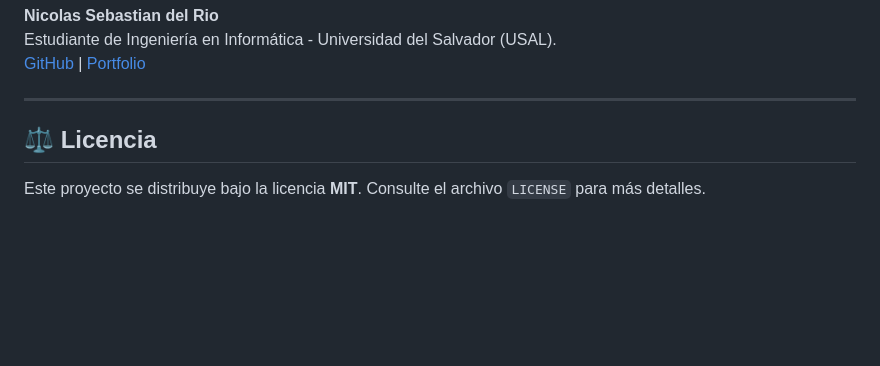
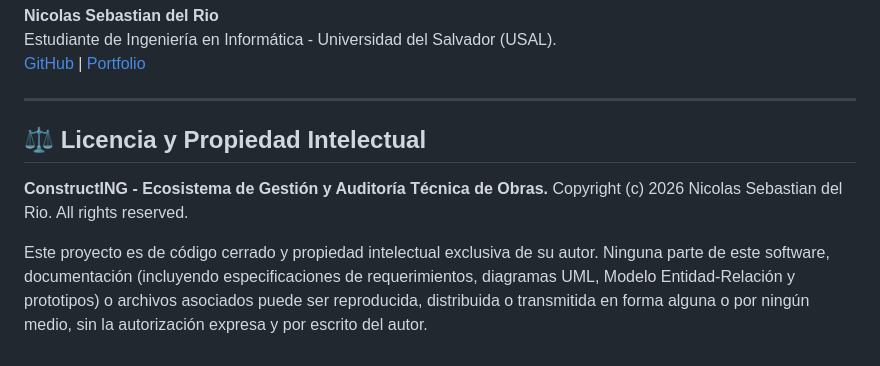
Before and after one commit to NicolasSebastiandelRio/ConstructING, a Markdown page: README.md, the part around the change. Drawn GitHub-style; blank space fills up the shorter version.

Commit message:
docs: actualizar README con cláusula de propiedad intelectual cerrada
Updated license section to include copyright and intellectual property details.

```diff
--- a/README.md
+++ b/README.md
@@ -74,5 +74,8 @@ Estudiante de Ingeniería en Informática - Universidad del Salvador (USAL).
 
 ---
 
-## ⚖️ Licencia
-Este proyecto se distribuye bajo la licencia **MIT**. Consulte el archivo `LICENSE` para más detalles.
+## ⚖️ Licencia y Propiedad Intelectual
+**ConstructING - Ecosistema de Gestión y Auditoría Técnica de Obras.**
+Copyright (c) 2026 Nicolas Sebastian del Rio. All rights reserved.
+
+Este proyecto es de código cerrado y propiedad intelectual exclusiva de su autor. Ninguna parte de este software, documentación (incluyendo especificaciones de requerimientos, diagramas UML, Modelo Entidad-Relación y prototipos) o archivos asociados puede ser reproducida, distribuida o transmitida en forma alguna o por ningún medio, sin la autorización expresa y por escrito del autor.
```
